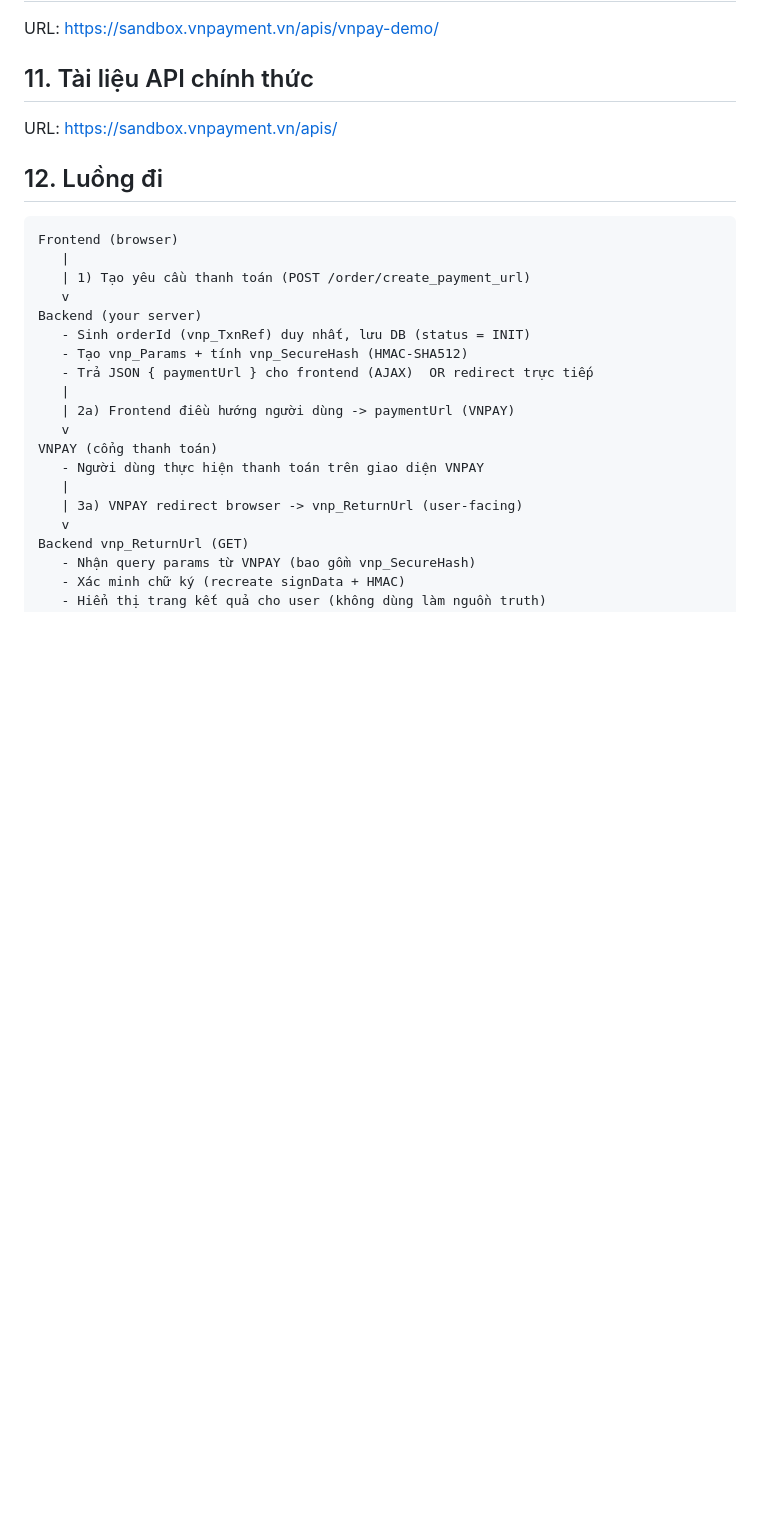
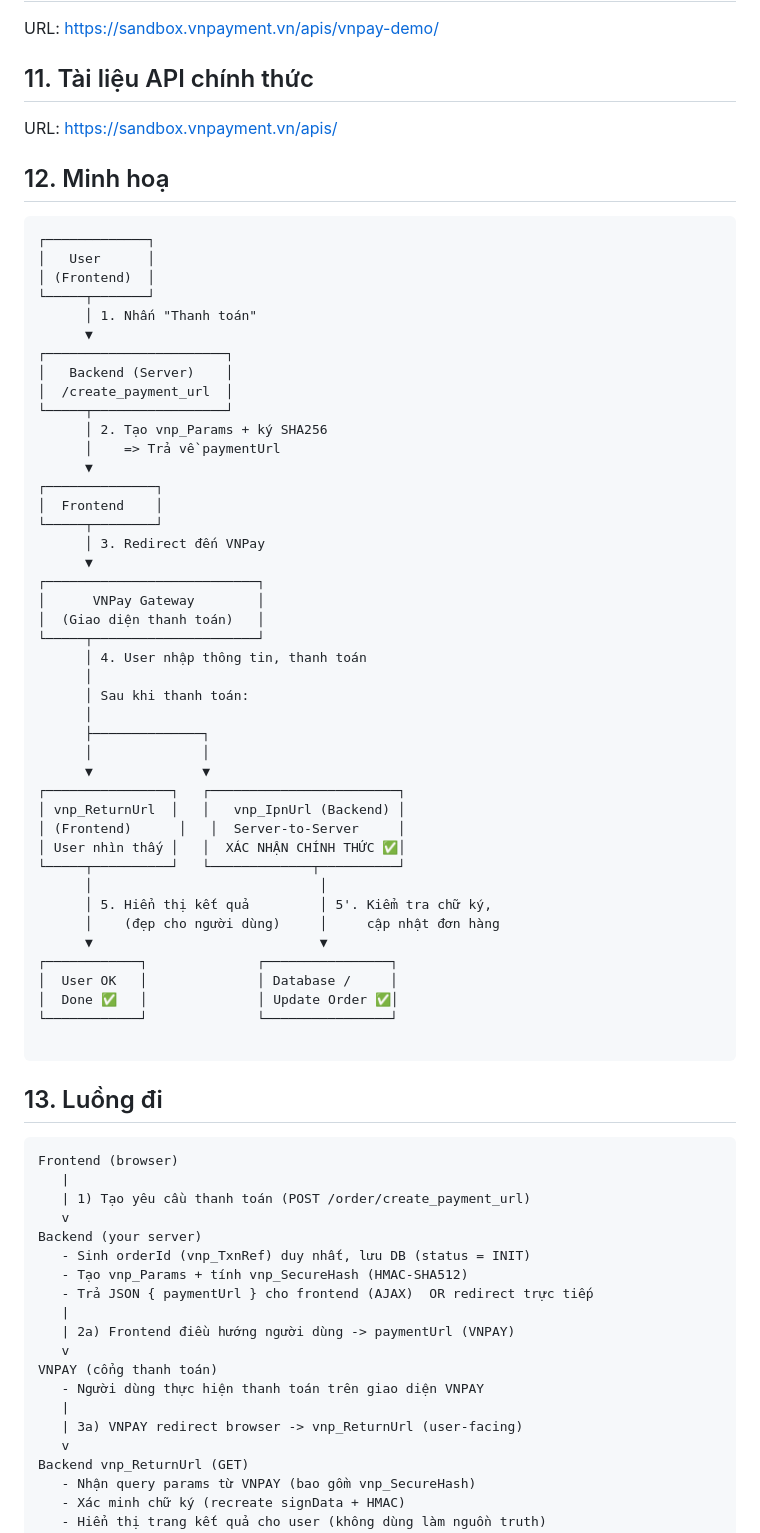
Before and after one commit to fdhhhdjd/Class-Payment-VNPAY, a Markdown page: README.md, the part around the change. Rendered like a GitHub page; blank space fills up the shorter version.

````diff
--- a/README.md
+++ b/README.md
@@ -53,7 +53,54 @@ URL: https://sandbox.vnpayment.vn/apis/vnpay-demo/
 ## 11. Tài liệu API chính thức
 URL: https://sandbox.vnpayment.vn/apis/
 
-## 12. Luồng đi
+## 12. Minh hoạ
+```
+┌─────────────┐
+│   User      │
+│ (Frontend)  │
+└─────┬───────┘
+      │ 1. Nhấn "Thanh toán"
+      ▼
+┌───────────────────────┐
+│   Backend (Server)    │
+│  /create_payment_url  │
+└─────┬─────────────────┘
+      │ 2. Tạo vnp_Params + ký SHA256
+      │    => Trả về paymentUrl
+      ▼
+┌──────────────┐
+│  Frontend    │
+└─────┬────────┘
+      │ 3. Redirect đến VNPay
+      ▼
+┌───────────────────────────┐
+│      VNPay Gateway        │
+│  (Giao diện thanh toán)   │
+└─────┬─────────────────────┘
+      │ 4. User nhập thông tin, thanh toán
+      │
+      │ Sau khi thanh toán:
+      │
+      ├──────────────┐
+      │              │
+      ▼              ▼
+┌────────────────┐   ┌────────────────────────┐
+│ vnp_ReturnUrl  │   │   vnp_IpnUrl (Backend) │
+│ (Frontend)      │   │  Server-to-Server     │
+│ User nhìn thấy │   │  XÁC NHẬN CHÍNH THỨC ✅│
+└─────┬──────────┘   └─────────────┬──────────┘
+      │                             │
+      │ 5. Hiển thị kết quả         │ 5'. Kiểm tra chữ ký,
+      │    (đẹp cho người dùng)     │     cập nhật đơn hàng
+      ▼                             ▼
+┌────────────┐              ┌────────────────┐
+│  User OK   │              │ Database /     │
+│  Done ✅   │              │ Update Order ✅│
+└────────────┘              └────────────────┘
+
+```
+
+## 13. Luồng đi
 
 ```
 Frontend (browser)
````
